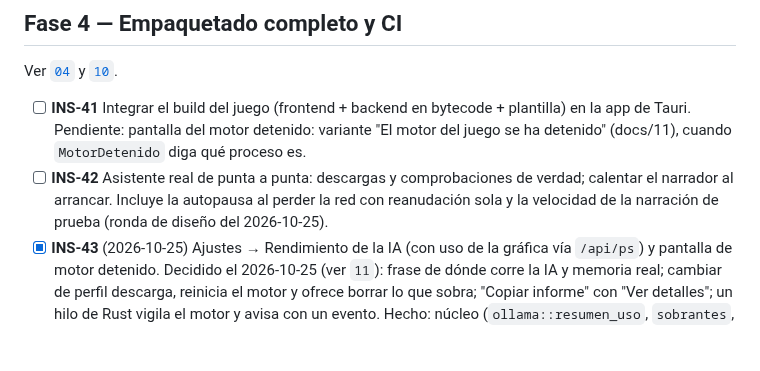
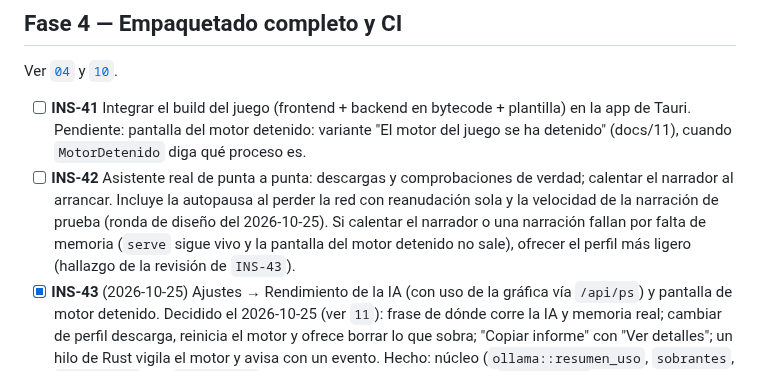
Before and after one commit to Zeldris/Instalador-WMF-Tarkor, a Markdown page: docs/05-plan-de-trabajo.md, the part around the change. Drawn GitHub-style; blank space fills up the shorter version.

Commit message:
INS-42: ofrecer el perfil más ligero si calentar o narrar fallan por falta de memoria
Hallazgo de la revisión de INS-43 (con serve vivo, la pantalla del motor
detenido no sale); decidido por la usuaria. Solo plan; check sin cambios de código.

Siguiente: arreglar el medio de pantallas.tsx (perfil actual que ya no existe) y seguir con la fase 2

Co-Authored-By: Claude Opus 5.5 <noreply@anthropic.com>
Claude-Session: https://claude.ai/code/session_01PW79Mnqo4JVfJ8dabqzbNn

```diff
--- a/docs/05-plan-de-trabajo.md
+++ b/docs/05-plan-de-trabajo.md
@@ -123,7 +123,9 @@ Ver [`04`](04-empaquetado-tauri.md) y [`10`](10-proteccion-del-codigo-y-build.md
   `MotorDetenido` diga qué proceso es.
 - [ ] **INS-42** Asistente real de punta a punta: descargas y comprobaciones de verdad; calentar el
   narrador al arrancar. Incluye la autopausa al perder la red con reanudación sola y la velocidad
-  de la narración de prueba (ronda de diseño del 2026-10-25).
+  de la narración de prueba (ronda de diseño del 2026-10-25). Si calentar el narrador o una narración fallan por
+  falta de memoria (`serve` sigue vivo y la pantalla del motor detenido no sale), ofrecer el perfil más ligero
+  (hallazgo de la revisión de `INS-43`).
 - [x] **INS-43** (2026-10-25) Ajustes → Rendimiento de la IA (con uso de la gráfica vía `/api/ps`) y pantalla de
   motor detenido. Decidido el 2026-10-25 (ver `11`): frase de dónde corre la IA y memoria real; cambiar de perfil
   descarga, reinicia el motor y ofrece borrar lo que sobra; "Copiar informe" con "Ver detalles"; un hilo de Rust
```
